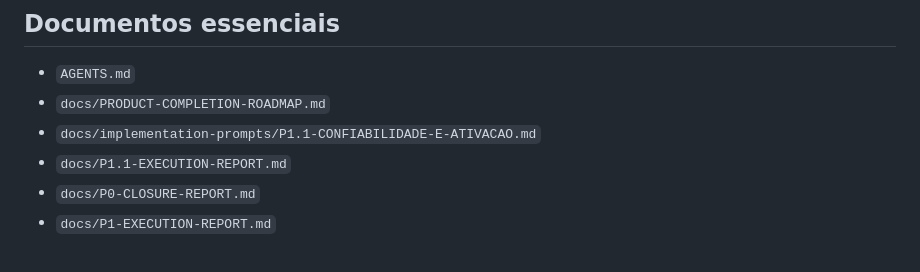
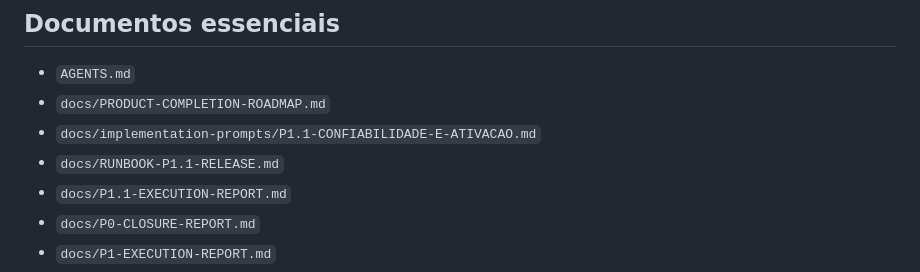
Before and after one commit to quentalgabriel-cloud/radar-da-rede, a Markdown page: docs/AI-HANDOFF.md, the part around the change. Rendered like a GitHub page.

```diff
--- a/docs/AI-HANDOFF.md
+++ b/docs/AI-HANDOFF.md
@@ -187,6 +187,7 @@ Confirme o inventário no ambiente antes de qualquer rollback.
 - `AGENTS.md`
 - `docs/PRODUCT-COMPLETION-ROADMAP.md`
 - `docs/implementation-prompts/P1.1-CONFIABILIDADE-E-ATIVACAO.md`
+- `docs/RUNBOOK-P1.1-RELEASE.md`
 - `docs/P1.1-EXECUTION-REPORT.md`
 - `docs/P0-CLOSURE-REPORT.md`
 - `docs/P1-EXECUTION-REPORT.md`
```
Also changed, not shown: docs/RUNBOOK-P1.1-RELEASE.md (added, +269 -0 lines).
